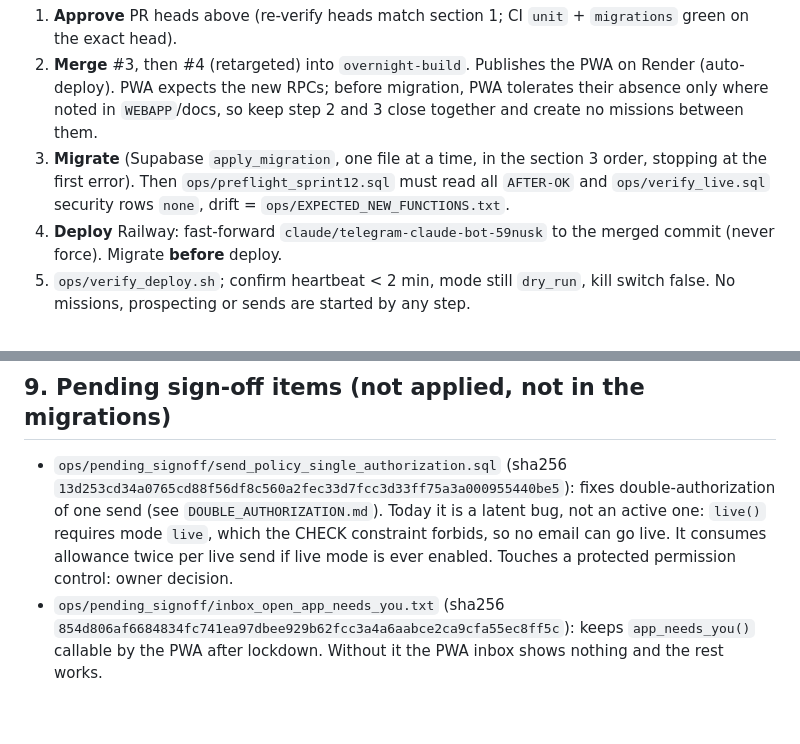
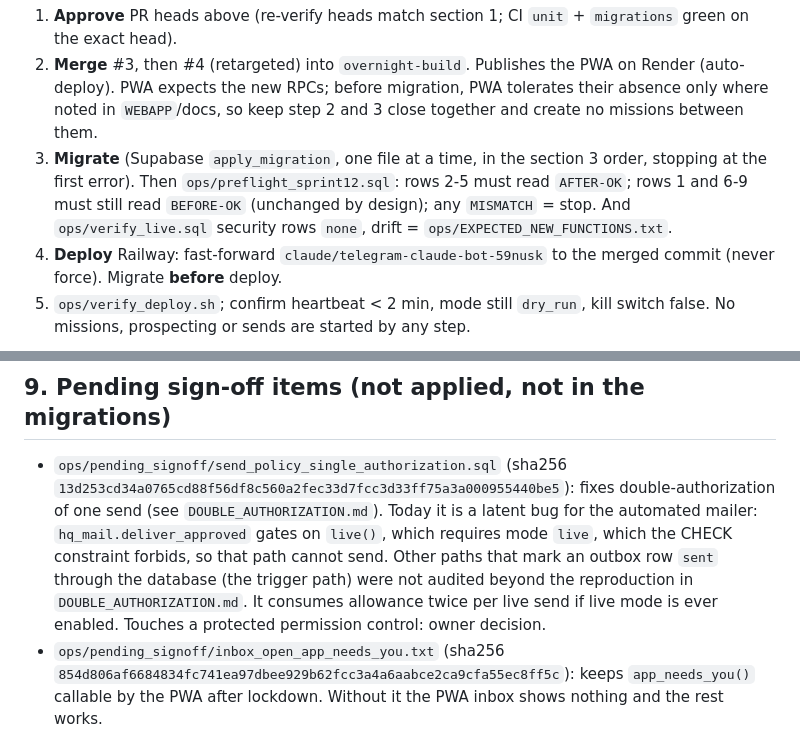
Before and after one commit to thedonnasystem/JARVIS, a Markdown page: PRODUCTION_APPROVAL_PACKAGE.md, 2 parts joined by grey strips. GitHub-like rendering; blank space fills up the shorter version.

```diff
--- a/PRODUCTION_APPROVAL_PACKAGE.md
+++ b/PRODUCTION_APPROVAL_PACKAGE.md
@@ -37,7 +37,7 @@ Entries 1-25 in `migrations/APPLY_ORDER.txt` are already in the base (Phase 1 an
 0. **Preflight (read-only):** `ops/preflight_live.sql`, `ops/preflight_sprint12.sql` (every row must read `BEFORE-OK`; rows 2-5 expect 0 new objects), `ops/verify_live.sql`, `ops/verify_deploy.sh`. Any `MISMATCH` = production changed: stop and re-review.
 1. **Approve** PR heads above (re-verify heads match section 1; CI `unit` + `migrations` green on the exact head).
 2. **Merge** #3, then #4 (retargeted) into `overnight-build`. Publishes the PWA on Render (auto-deploy). PWA expects the new RPCs; before migration, PWA tolerates their absence only where noted in `WEBAPP`/docs, so keep step 2 and 3 close together and create no missions between them.
-3. **Migrate** (Supabase `apply_migration`, one file at a time, in the section 3 order, stopping at the first error). Then `ops/preflight_sprint12.sql` must read all `AFTER-OK` and `ops/verify_live.sql` security rows `none`, drift = `ops/EXPECTED_NEW_FUNCTIONS.txt`.
+3. **Migrate** (Supabase `apply_migration`, one file at a time, in the section 3 order, stopping at the first error). Then `ops/preflight_sprint12.sql`: rows 2-5 must read `AFTER-OK`; rows 1 and 6-9 must still read `BEFORE-OK` (unchanged by design); any `MISMATCH` = stop. And `ops/verify_live.sql` security rows `none`, drift = `ops/EXPECTED_NEW_FUNCTIONS.txt`.
 4. **Deploy** Railway: fast-forward `claude/telegram-claude-bot-59nusk` to the merged commit (never force). Migrate **before** deploy.
 5. `ops/verify_deploy.sh`; confirm heartbeat < 2 min, mode still `dry_run`, kill switch false.
 No missions, prospecting or sends are started by any step.
@@ -62,7 +62,7 @@ B2 variables in Railway; `BACKUP_KEY` offline; `/setaddress` and per-venture CAS
 Merging any PR; deploying Railway/Render; applying any migration or pending sign-off SQL; activating backups or touching B2; creating or launching ventures/missions; prospecting; sending any email or message; spending, credits or plan upgrades; raising any budget or limit ($300 framework, $50 reserve, $20 hard stop, $100 low-cost, $25 transaction, $75 weekly, daily AI cap); changing the kill switch, dry-run, default-deny permissions or `system_state.mode`; changing protected permission controls (`authorize_action`, `outbox_send_policy`).
 
 ## 9. Pending sign-off items (not applied, not in the migrations)
-- `ops/pending_signoff/send_policy_single_authorization.sql` (sha256 `13d253cd34a0765cd88f56df8c560a2fec33d7fcc3d33ff75a3a000955440be5`): fixes double-authorization of one send (see `DOUBLE_AUTHORIZATION.md`). Today it is a latent bug, not an active one: `live()` requires mode `live`, which the CHECK constraint forbids, so no email can go live. It consumes allowance twice per live send if live mode is ever enabled. Touches a protected permission control: owner decision.
+- `ops/pending_signoff/send_policy_single_authorization.sql` (sha256 `13d253cd34a0765cd88f56df8c560a2fec33d7fcc3d33ff75a3a000955440be5`): fixes double-authorization of one send (see `DOUBLE_AUTHORIZATION.md`). Today it is a latent bug for the automated mailer: `hq_mail.deliver_approved` gates on `live()`, which requires mode `live`, which the CHECK constraint forbids, so that path cannot send. Other paths that mark an outbox row `sent` through the database (the trigger path) were not audited beyond the reproduction in `DOUBLE_AUTHORIZATION.md`. It consumes allowance twice per live send if live mode is ever enabled. Touches a protected permission control: owner decision.
 - `ops/pending_signoff/inbox_open_app_needs_you.txt` (sha256 `854d806af6684834fc741ea97dbee929b62fcc3a4a6aabce2ca9cfa55ec8ff5c`): keeps `app_needs_you()` callable by the PWA after lockdown. Without it the PWA inbox shows nothing and the rest works.
 
 ## 10. How to independently verify this package
```
Also changed, not shown: other parts of PRODUCTION_APPROVAL_PACKAGE.md (+4 -4 lines).
